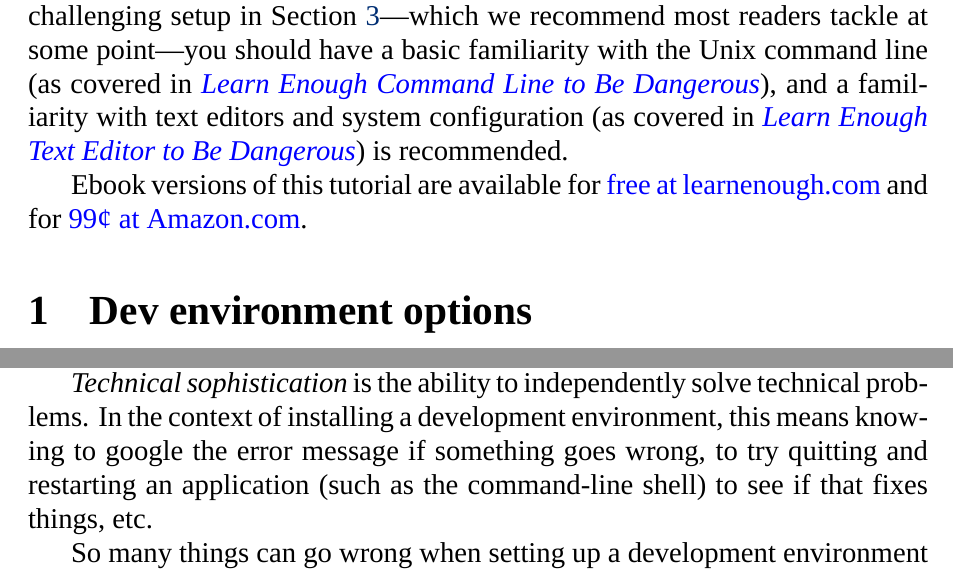
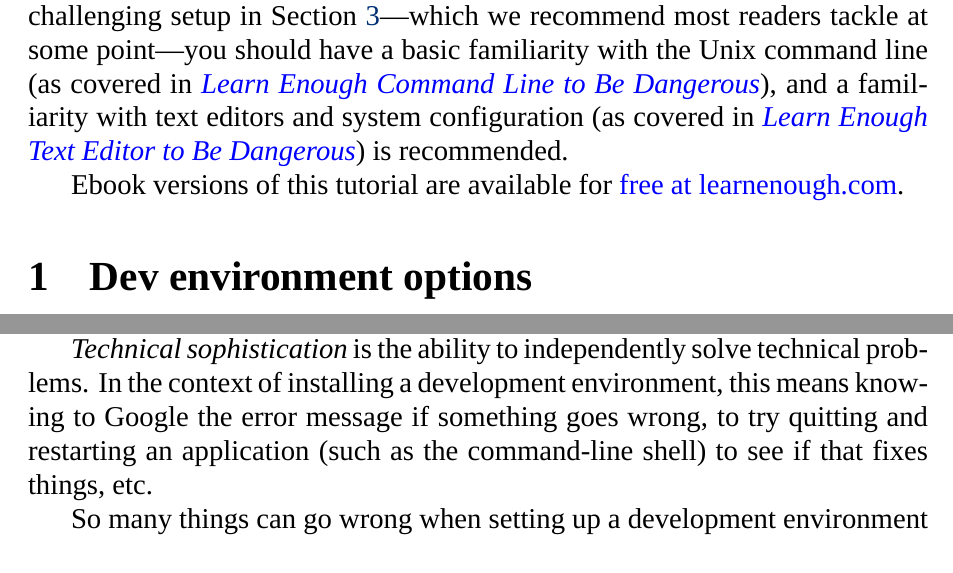
Before and after one commit to learnenough/learn_enough_dev_environment, a LaTeX document (learn_enough_dev_environment.tex, which reads chapters/dev_environment.tex): two parts of pages 3 and 5 of 23, joined at a grey line, cut so that both start at the same text. Compiled offline with XeLaTeX; a missing font is replaced by an installed copy or a similar font.

Commit message:
Remove dead Amazon link

```diff
--- a/chapters/dev_environment.tex
+++ b/chapters/dev_environment.tex
@@ -4,7 +4,7 @@
 
 This tutorial covers several options for setting up a dev environment, aimed at readers of varying levels of experience and sophistication. If you end up using the option shown in Section~\ref{sec:cloud_ide}, there is no minimum prerequisite for this tutorial other than general computer knowledge. If you want to follow the more challenging setup in Section~\ref{sec:native_os_setup}---which we recommend most readers tackle at some point---you should have a basic familiarity with the Unix command line (as covered in \lecl), and a familiarity with text editors and system configuration (as covered in \lete) is recommended.
 
-Ebook versions of this tutorial are available for \href{https://www.softcover.io/email-capture/28fdb94f/learn_enough_dev_environment}{free at learnenough.com} and for \href{https://www.amazon.com/Learn-Enough-Dev-Environment-Dangerous-ebook/dp/B01MTEQJ6E}{99¢ at Amazon.com}.
+Ebook versions of this tutorial are available for \href{https://www.softcover.io/email-capture/28fdb94f/learn_enough_dev_environment}{free at learnenough.com}.
 
 \section{Dev environment options} % (fold)
 \label{sec:dev_environment_options}
@@ -45,7 +45,7 @@ In order to tackle this difficult challenge, in Section~\ref{sec:native_os_setup
 \label{aside:technical_sophistication}
 \heading{Technical sophistication.}
 
-\emph{Technical sophistication} is the ability to independently solve technical problems. In the context of installing a development environment, this means knowing to google the error message if something goes wrong, to try quitting and restarting an application (such as the command-line shell) to see if that fixes things, etc.
+\emph{Technical sophistication} is the ability to independently solve technical problems. In the context of installing a development environment, this means knowing to Google the error message if something goes wrong, to try quitting and restarting an application (such as the command-line shell) to see if that fixes things, etc.
 
 So many things can go wrong when setting up a development environment that there's rarely a general solution to the problem---you just have to keep applying your technical sophistication until you get everything to work. And if you do get stuck, don't worry too much about it---at some point or another, it happens to us all.
 
```
